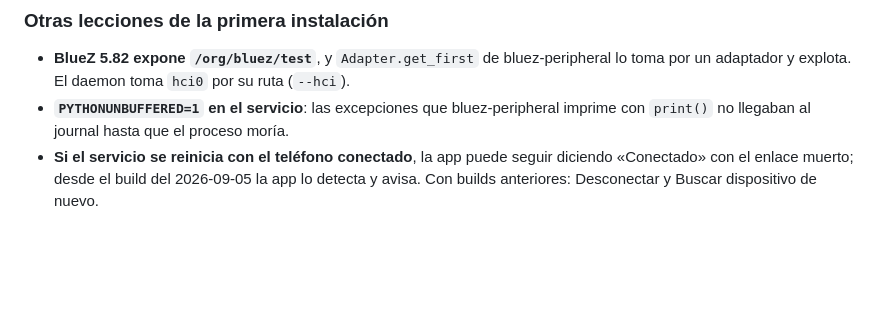
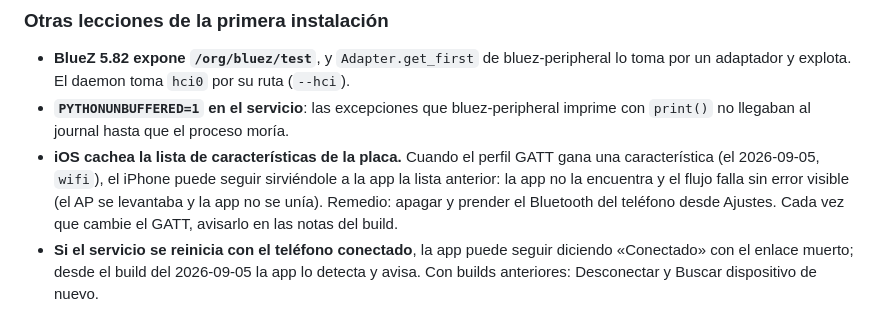
Before and after one commit to juanlu-a/viro_vision, a Markdown page: hardware/raspi/README.md, the part around the change. GitHub-like rendering; blank space fills up the shorter version.

Commit message:
docs(hardware): la caché de GATT de iOS al agregar características

```diff
--- a/hardware/raspi/README.md
+++ b/hardware/raspi/README.md
@@ -158,6 +158,11 @@ el intervalo de 15 ms de iOS.
   adaptador y explota. El daemon toma `hci0` por su ruta (`--hci`).
 - **`PYTHONUNBUFFERED=1` en el servicio**: las excepciones que bluez-peripheral imprime con `print()`
   no llegaban al journal hasta que el proceso moría.
+- **iOS cachea la lista de características de la placa.** Cuando el perfil GATT gana una característica
+  (el 2026-09-05, `wifi`), el iPhone puede seguir sirviéndole a la app la lista anterior: la app no
+  la encuentra y el flujo falla sin error visible (el AP se levantaba y la app no se unía). Remedio:
+  apagar y prender el Bluetooth del teléfono desde Ajustes. Cada vez que cambie el GATT, avisarlo
+  en las notas del build.
 - **Si el servicio se reinicia con el teléfono conectado**, la app puede seguir diciendo «Conectado»
   con el enlace muerto; desde el build del 2026-09-05 la app lo detecta y avisa. Con builds anteriores:
   Desconectar y Buscar dispositivo de nuevo.
```
